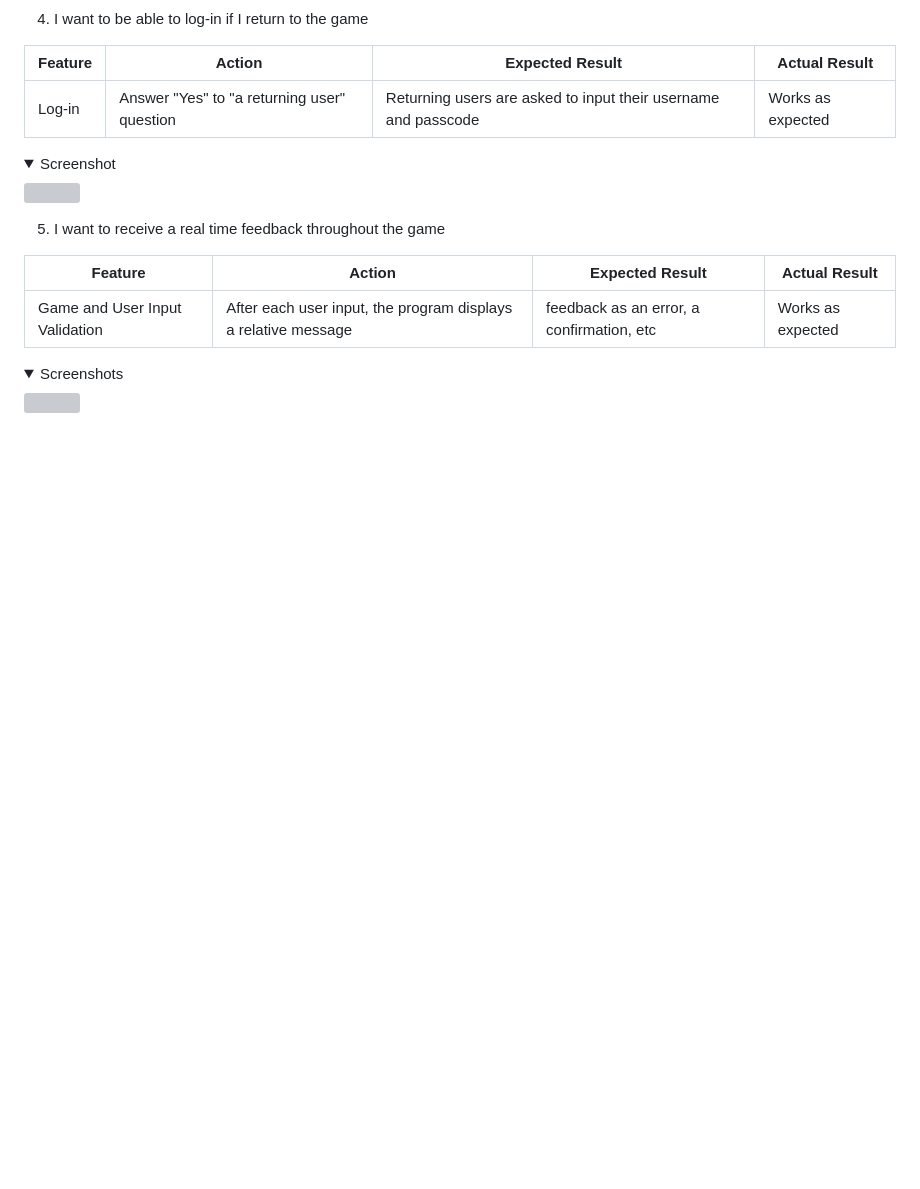
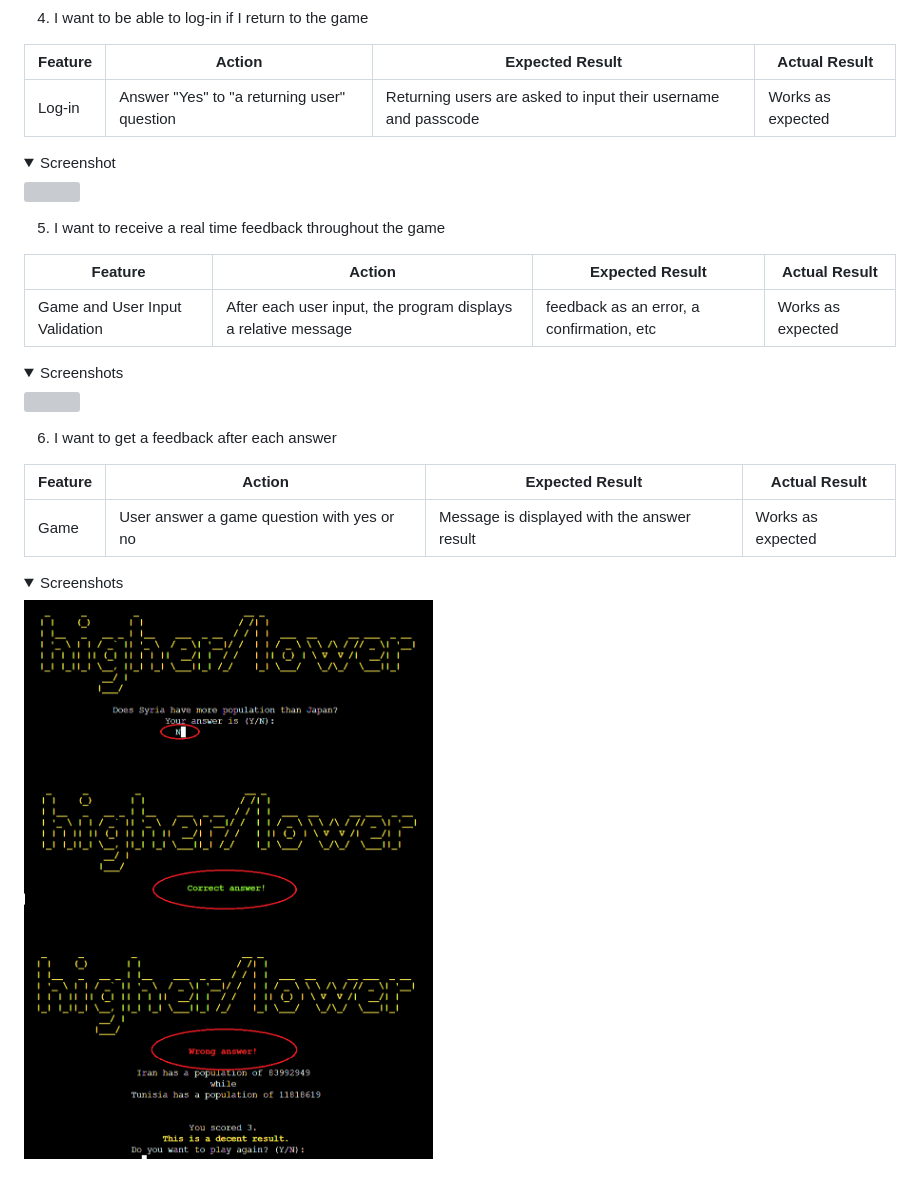
Before and after one commit to r-moruju/CI_PP3_HL, a Markdown page: README.md, the part around the change. Drawn GitHub-style; pictures changed too: docs/testing/story-6.png (added); folded sections open; blank space fills up the shorter version; grey boxes are pictures that could not be loaded.

Commit message:
manual test user story nr. 6

```diff
--- a/README.md
+++ b/README.md
@@ -361,3 +361,13 @@ The testing approach is as follows:
 <details><summary>Screenshots</summary>
 <img src="docs/testing/story-5.png">
 </details>
+
+6. I want to get a feedback after each answer
+
+| **Feature**   | **Action**                    | **Expected Result**          | **Actual Result** |
+| ------------- | ----------------------------- | ---------------------------- | ----------------- |
+| Game | User answer a game question with yes or no | Message is displayed with the answer result | Works as expected |
+
+<details><summary>Screenshots</summary>
+<img src="docs/testing/story-6.png">
+</details>
```
